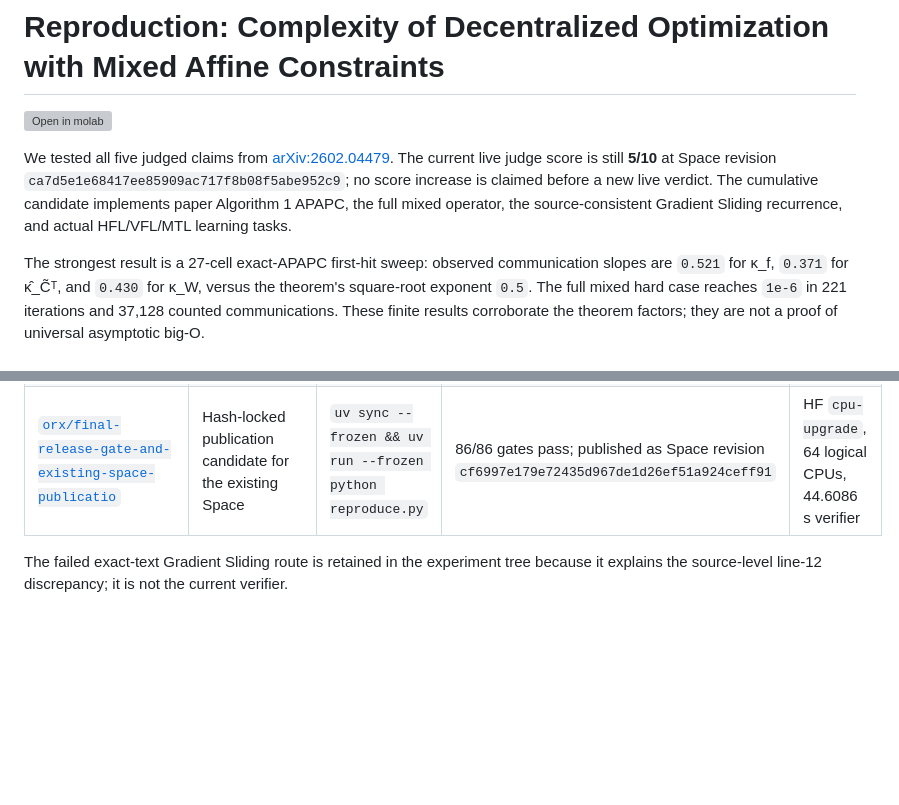
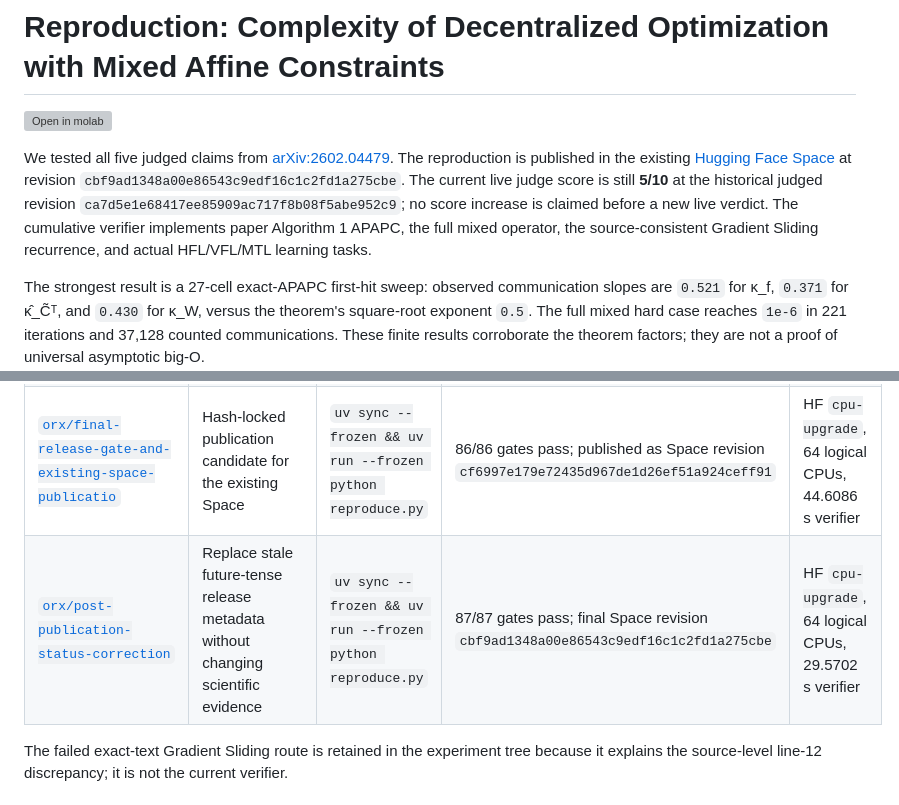
Before and after one commit to MachineLearning-Nerd/icml26-decentralized-mixed-affine-constraints-audit, a Markdown page: README.md, 2 parts joined by grey strips. Drawn GitHub-style; blank space fills up the shorter version; grey boxes are pictures that could not be loaded.

Commit message:
Mirror final published revision

```diff
--- a/README.md
+++ b/README.md
@@ -2,7 +2,7 @@
 
 [![Open in molab](https://marimo.io/molab-shield.svg)](https://molab.marimo.io/github/MachineLearning-Nerd/icml26-repro-KS6RbZMt8L-complexity-of-decentralized-optimization-with-mixed-affine-constraints/blob/main/notebooks/reproduction.py)
 
-We tested all five judged claims from [arXiv:2602.04479](https://arxiv.org/abs/2602.04479). The current live judge score is still **5/10** at Space revision `ca7d5e1e68417ee85909ac717f8b08f5abe952c9`; no score increase is claimed before a new live verdict. The cumulative candidate implements paper Algorithm 1 APAPC, the full mixed operator, the source-consistent Gradient Sliding recurrence, and actual HFL/VFL/MTL learning tasks.
+We tested all five judged claims from [arXiv:2602.04479](https://arxiv.org/abs/2602.04479). The reproduction is published in the existing [Hugging Face Space](https://huggingface.co/spaces/DineshAI/KS6RbZMt8L) at revision `cbf9ad1348a00e86543c9edf16c1c2fd1a275cbe`. The current live judge score is still **5/10** at the historical judged revision `ca7d5e1e68417ee85909ac717f8b08f5abe952c9`; no score increase is claimed before a new live verdict. The cumulative verifier implements paper Algorithm 1 APAPC, the full mixed operator, the source-consistent Gradient Sliding recurrence, and actual HFL/VFL/MTL learning tasks.
 
 The strongest result is a 27-cell exact-APAPC first-hit sweep: observed communication slopes are `0.521` for κ_f, `0.371` for κ̂_C̃ᵀ, and `0.430` for κ_W, versus the theorem's square-root exponent `0.5`. The full mixed hard case reaches `1e-6` in 221 iterations and 37,128 counted communications. These finite results corroborate the theorem factors; they are not a proof of universal asymptotic big-O.
 
@@ -35,6 +35,7 @@ Notebook validation note: the pinned marimo 0.15.5 CLI does not provide the requ
 | [`orx/materialized-report-notebook-and-protected-space`](https://github.com/MachineLearning-Nerd/icml26-repro-KS6RbZMt8L-complexity-of-decentralized-optimization-with-mixed-affine-constraints/tree/orx/materialized-report-notebook-and-protected-space) | Cumulative verifier and publication gates | `uv sync --frozen && uv run --frozen python reproduce.py` | 65/65 gates pass; protected Space candidate materialized | HF `cpu-upgrade`, 64 logical CPUs, 44.3397 s verifier |
 | [`orx/evaluator-blind-release-candidate-and-publicatio`](https://github.com/MachineLearning-Nerd/icml26-repro-KS6RbZMt8L-complexity-of-decentralized-optimization-with-mixed-affine-constraints/tree/orx/evaluator-blind-release-candidate-and-publicatio) | Exact release allowlist, subset proof, and evaluator-blind traversal | `uv sync --frozen && uv run --frozen python reproduce.py` | 86/86 cumulative release gates pass | HF `cpu-upgrade`, 64 logical CPUs, 28.1083 s verifier |
 | [`orx/final-release-gate-and-existing-space-publicatio`](https://github.com/MachineLearning-Nerd/icml26-repro-KS6RbZMt8L-complexity-of-decentralized-optimization-with-mixed-affine-constraints/tree/orx/final-release-gate-and-existing-space-publicatio) | Hash-locked publication candidate for the existing Space | `uv sync --frozen && uv run --frozen python reproduce.py` | 86/86 gates pass; published as Space revision `cf6997e179e72435d967de1d26ef51a924ceff91` | HF `cpu-upgrade`, 64 logical CPUs, 44.6086 s verifier |
+| [`orx/post-publication-status-correction`](https://github.com/MachineLearning-Nerd/icml26-repro-KS6RbZMt8L-complexity-of-decentralized-optimization-with-mixed-affine-constraints/tree/orx/post-publication-status-correction) | Replace stale future-tense release metadata without changing scientific evidence | `uv sync --frozen && uv run --frozen python reproduce.py` | 87/87 gates pass; final Space revision `cbf9ad1348a00e86543c9edf16c1c2fd1a275cbe` | HF `cpu-upgrade`, 64 logical CPUs, 29.5702 s verifier |
 
 The failed exact-text Gradient Sliding route is retained in the experiment tree because it explains the source-level line-12 discrepancy; it is not the current verifier.
 
```
Also changed, not shown: reports/full-reproduction/release-report.md (+6 -6 lines).
